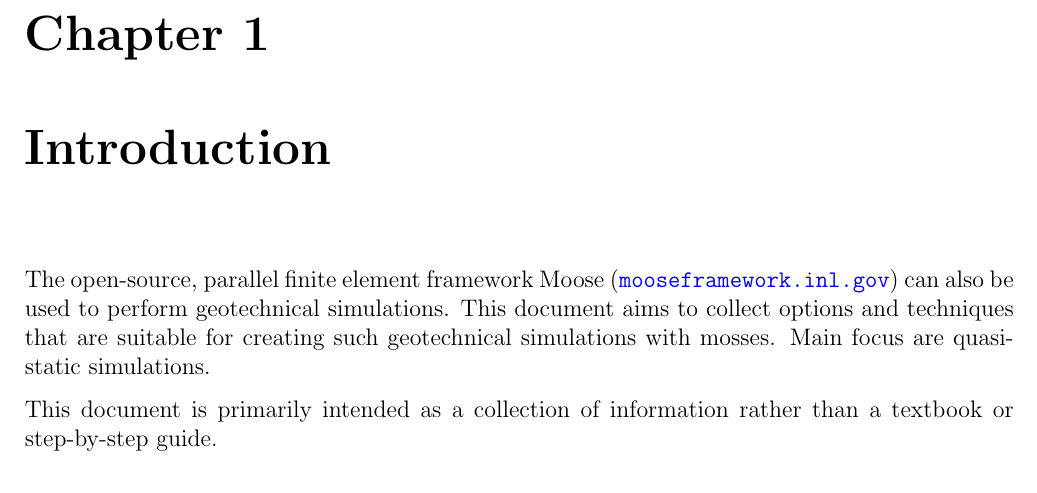
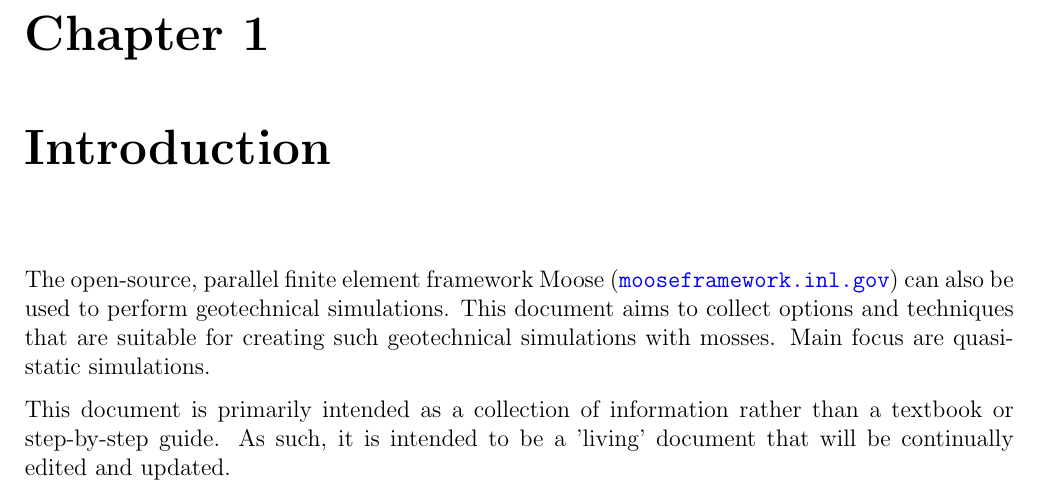
Before and after one commit to jmeier/geotechnical-simulations-with-moose, a LaTeX document (geotechnical-simulations-with-moose.tex, which reads src/chapters/introduction.tex): part of page 3 of 13, cut so that both start at the same text. Compiled offline with pdfLaTeX.

Commit message:
introduction: living document

```diff
--- a/src/chapters/introduction.tex
+++ b/src/chapters/introduction.tex
@@ -5,4 +5,5 @@ suitable for creating such geotechnical simulations with mosses. Main focus are
 quasi-static simulations.
 
 This document is primarily intended as a collection of information rather than
-a textbook or step-by-step guide.
+a textbook or step-by-step guide. As such, it is intended to be a 'living'
+document that will be continually edited and updated.
```
